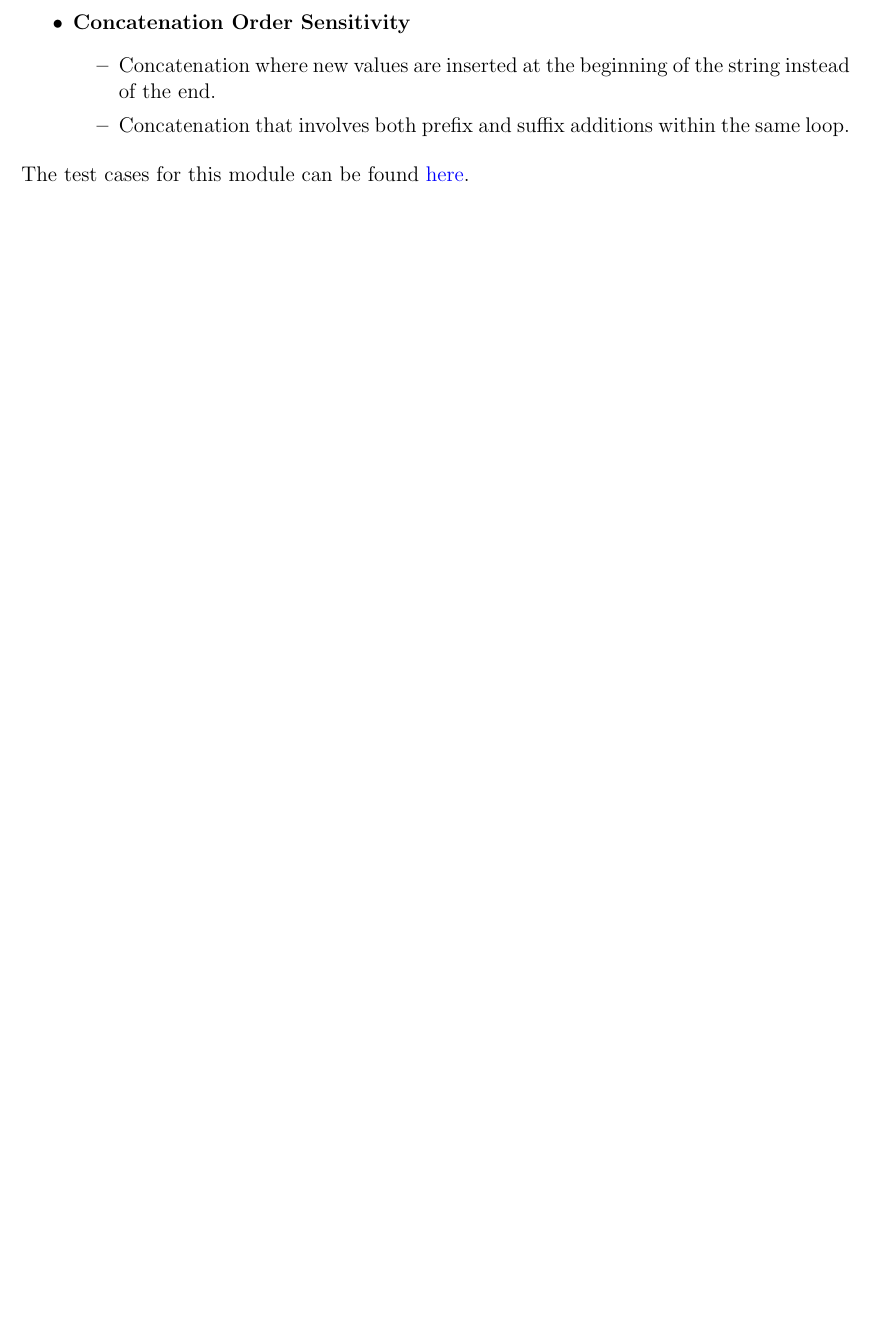
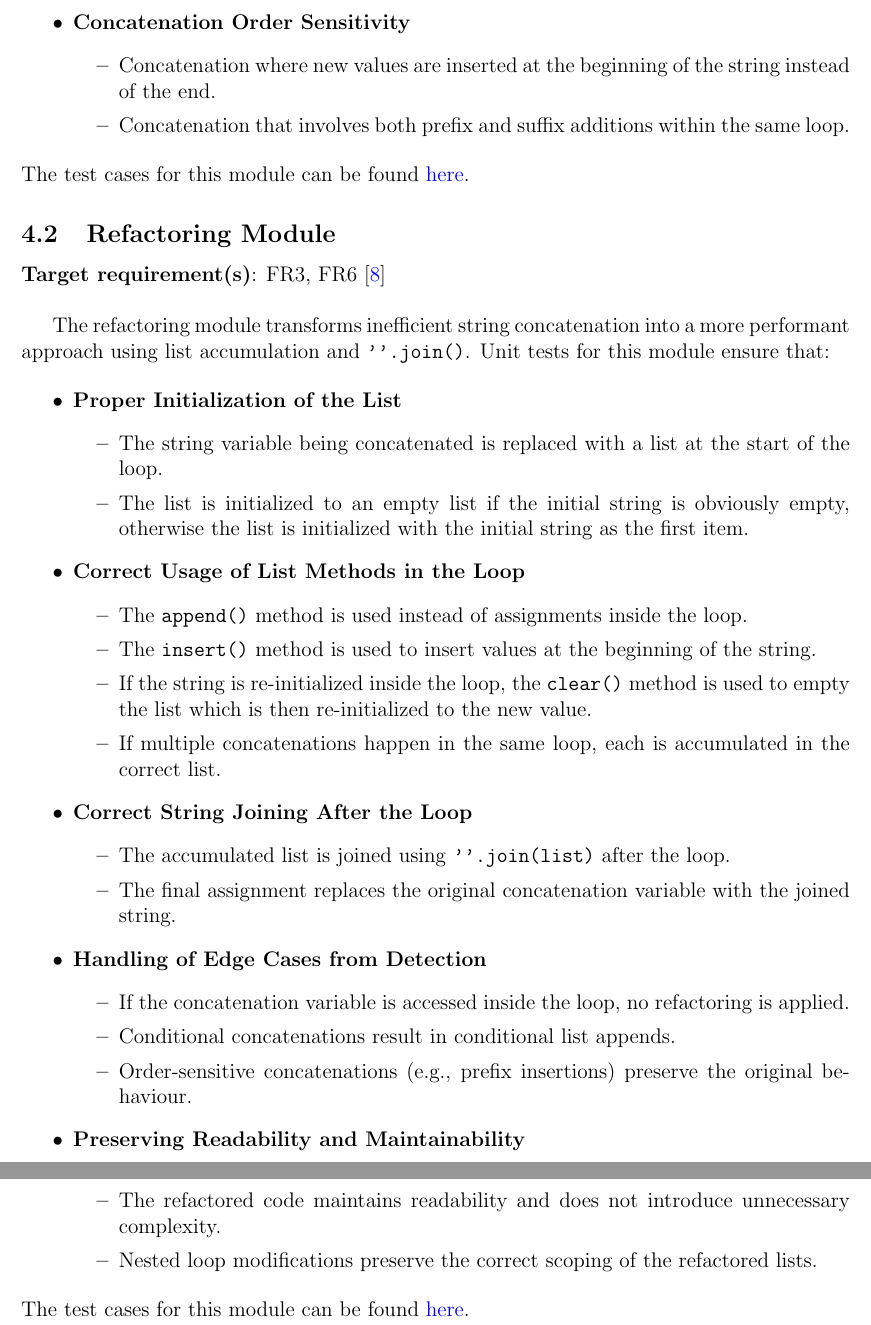
Before and after one commit to ssm-lab/capstone--source-code-optimizer, a LaTeX document (docs/VnVPlan/VnVPlan.tex): part of page 49 of 60 before the commit and two parts of pages 49 and 50 of 61 after it, the two joined at a grey line, cut so that both start at the same text, the shorter picture padded with empty space. Compiled offline with pdfLaTeX.

Commit message:
Added unit test description for scl refactoring module (#378)

```diff
--- a/docs/VnVPlan/VnVPlan.tex
+++ b/docs/VnVPlan/VnVPlan.tex
@@ -1568,6 +1568,49 @@ The following describes the testing strategy for the identification of the ``Str
 
 \noindent The test cases for this module can be found \href{https://github.com/ssm-lab/capstone--source-code-optimizer/blob/dev/tests/input/string_concat_sample.py}{here}.
 
+\subsection{Refactoring Module}
+
+\textbf{Target requirement(s)}: FR3, FR6~\cite{SRS} \\
+
+The refactoring module transforms inefficient string concatenation into a more performant approach using list accumulation and \texttt{''.join()}. Unit tests for this module ensure that:
+
+\begin{itemize}
+    \item \textbf{Proper Initialization of the List}
+    \begin{itemize}
+        \item The string variable being concatenated is replaced with a list at the start of the loop.
+        \item The list is initialized to an empty list if the initial string is obviously empty, otherwise the list is initialized with the initial string as the first item.
+    \end{itemize}
+
+    \item \textbf{Correct Usage of List Methods in the Loop}
+    \begin{itemize}
+        \item The \texttt{append()} method is used instead of assignments inside the loop.
+        \item The \texttt{insert()} method is used to insert values at the beginning of the string.
+        \item If the string is re-initialized inside the loop, the \texttt{clear()} method is used to empty the list which is then re-initialized to the new value.
+        \item If multiple concatenations happen in the same loop, each is accumulated in the correct list.
+    \end{itemize}
+
+    \item \textbf{Correct String Joining After the Loop}
+    \begin{itemize}
+        \item The accumulated list is joined using \texttt{''.join(list)} after the loop.
+        \item The final assignment replaces the original concatenation variable with the joined string.
+    \end{itemize}
+
+    \item \textbf{Handling of Edge Cases from Detection}
+    \begin{itemize}
+        \item If the concatenation variable is accessed inside the loop, no refactoring is applied.
+        \item Conditional concatenations result in conditional list appends.
+        \item Order-sensitive concatenations (e.g., prefix insertions) preserve the original behaviour.
+    \end{itemize}
+
+    \item \textbf{Preserving Readability and Maintainability}
+    \begin{itemize}
+        \item The refactored code maintains readability and does not introduce unnecessary complexity.
+        \item Nested loop modifications preserve the correct scoping of the refactored lists.
+    \end{itemize}
+\end{itemize}
+
+\noindent The test cases for this module can be found \href{https://github.com/ssm-lab/capstone--source-code-optimizer/blob/dev/tests/input/string_concat_sample.py}{here}.
+
 
 % \subsection{Unit Testing Scope}
 
```
